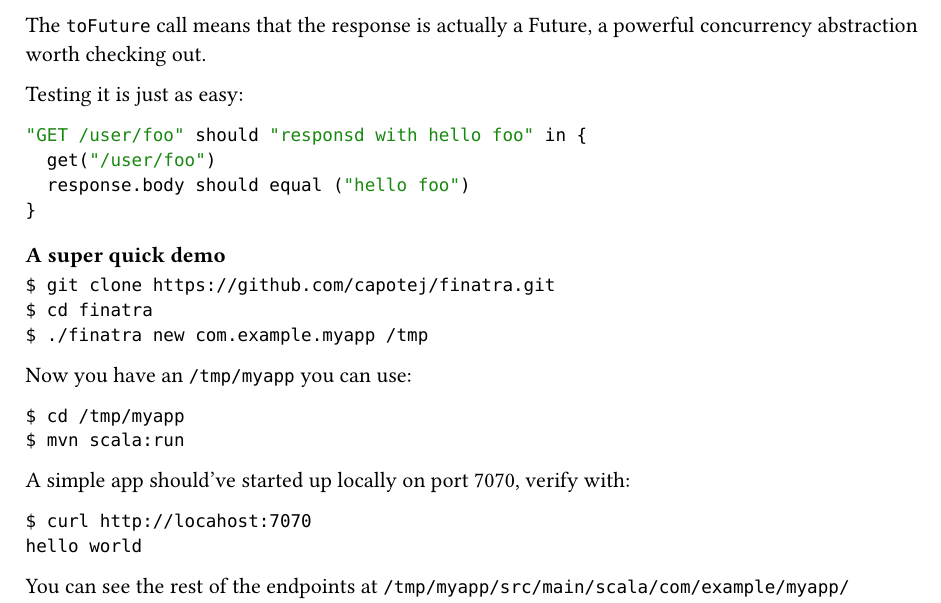
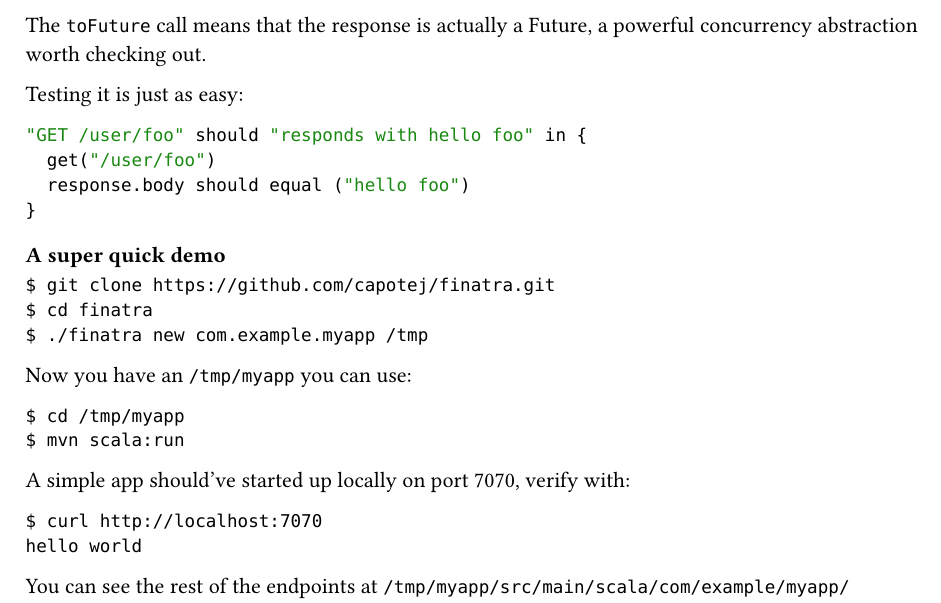
Before and after one commit to capotej/content, a Typst document (content/posts/2012-11-07-announcing-finatra-1-0-0.typ): part of the page, cut so that both start at the same text. Compiled offline with Typst 0.15.

Commit message:
Fix typos flagged by typos in imported posts
Author's original typos in the 2008-2012 posts: projec, infered,
responsd, locahost, neccesarily.

````diff
--- a/content/posts/2012-11-07-announcing-finatra-1-0-0.typ
+++ b/content/posts/2012-11-07-announcing-finatra-1-0-0.typ
@@ -27,7 +27,7 @@
 Testing it is just as easy:
 
 ```scala
-"GET /user/foo" should "responsd with hello foo" in {
+"GET /user/foo" should "responds with hello foo" in {
   get("/user/foo")
   response.body should equal ("hello foo")
 }
@@ -51,7 +51,7 @@
 A simple app should've started up locally on port 7070, verify with:
 
 ```shell
-$ curl http://locahost:7070
+$ curl http://localhost:7070
 hello world
 ```
 
````
Also changed, not shown: content/posts/2009-01-02-useful-rails-routing-tips.typ (+1 -1 lines), content/posts/2012-11-01-base-a-scala-project-generator.typ (+2 -2 lines).
